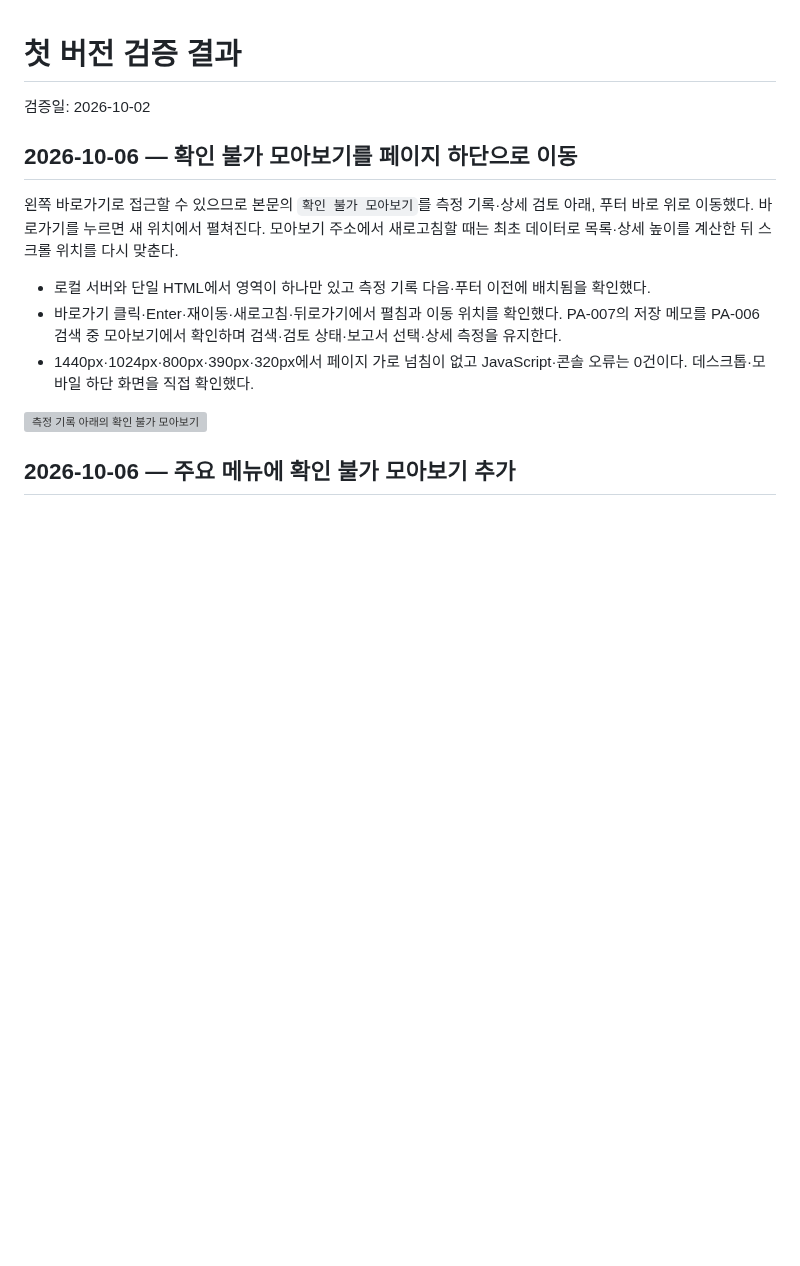
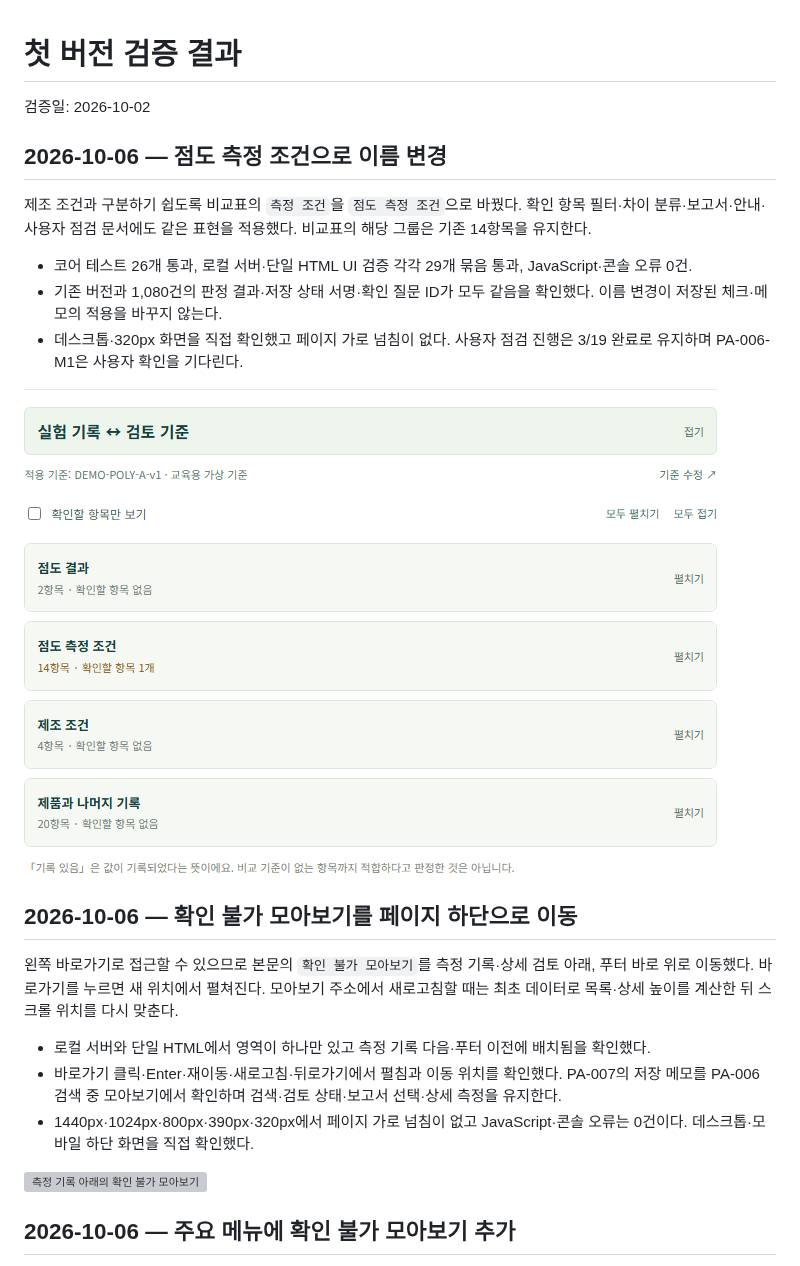
Before and after one commit to Kina2002/polymer-viscosity-review, a Markdown page: viscosity-review/docs/검증_결과.md, the part around the change. Drawn GitHub-style; pictures changed too: viscosity-review/docs/screenshots/viscosity-measurement-category-desktop.png (added); blank space fills up the shorter version; grey boxes are pictures that could not be loaded.

```diff
--- a/viscosity-review/docs/검증_결과.md
+++ b/viscosity-review/docs/검증_결과.md
@@ -1,6 +1,16 @@
 # 첫 버전 검증 결과
 
 검증일: 2026-10-02
+
+## 2026-10-06 — 점도 측정 조건으로 이름 변경
+
+제조 조건과 구분하기 쉽도록 비교표의 `측정 조건`을 `점도 측정 조건`으로 바꿨다. 확인 항목 필터·차이 분류·보고서·안내·사용자 점검 문서에도 같은 표현을 적용했다. 비교표의 해당 그룹은 기존 14항목을 유지한다.
+
+- 코어 테스트 26개 통과, 로컬 서버·단일 HTML UI 검증 각각 29개 묶음 통과, JavaScript·콘솔 오류 0건.
+- 기존 버전과 1,080건의 판정 결과·저장 상태 서명·확인 질문 ID가 모두 같음을 확인했다. 이름 변경이 저장된 체크·메모의 적용을 바꾸지 않는다.
+- 데스크톱·320px 화면을 직접 확인했고 페이지 가로 넘침이 없다. 사용자 점검 진행은 3/19 완료로 유지하며 PA-006-M1은 사용자 확인을 기다린다.
+
+![점도 측정 조건으로 구분한 비교표](screenshots/viscosity-measurement-category-desktop.png)
 
 ## 2026-10-06 — 확인 불가 모아보기를 페이지 하단으로 이동
 
```
Also changed, not shown: viscosity-review/README.md (+3 -3 lines), viscosity-review/docs/검토_원칙.md (+5 -5 lines), 6 other files.
